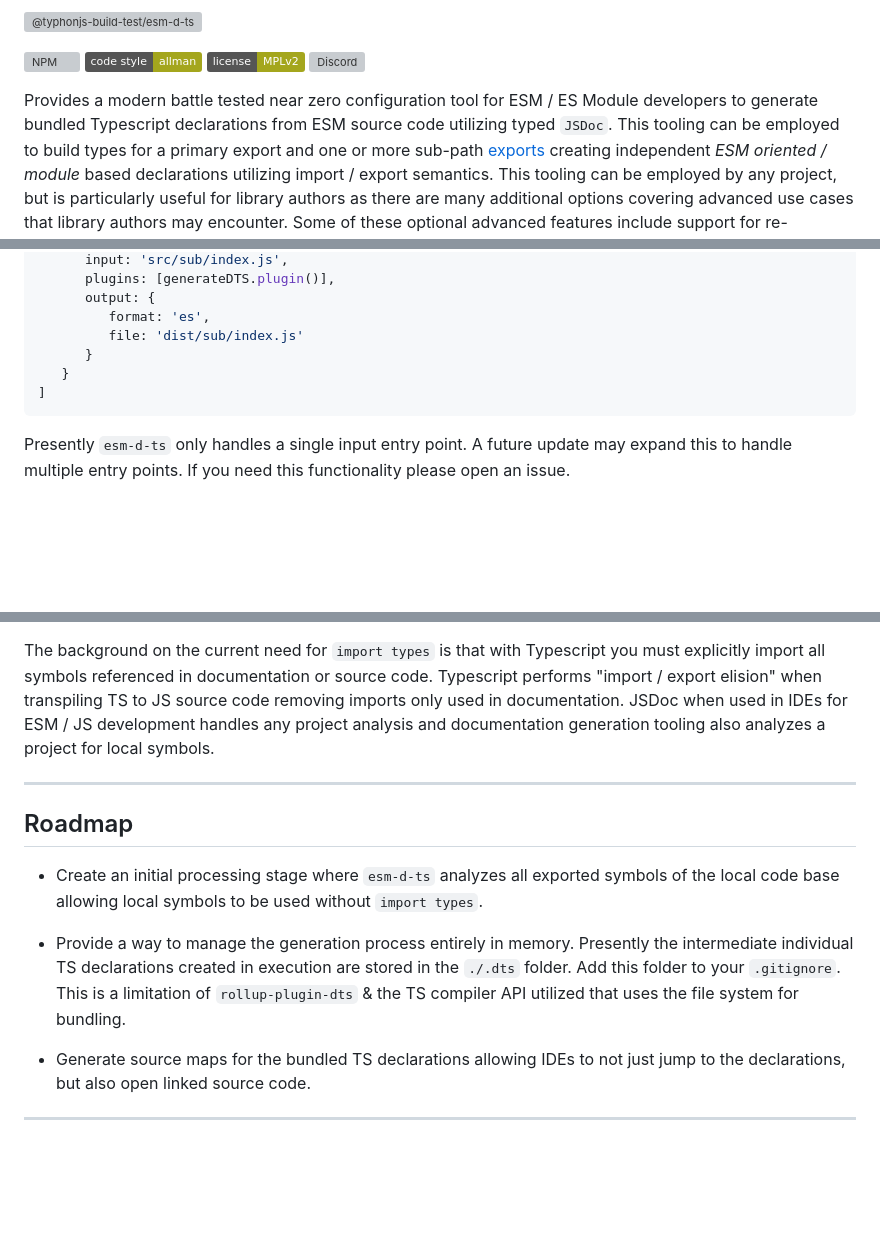
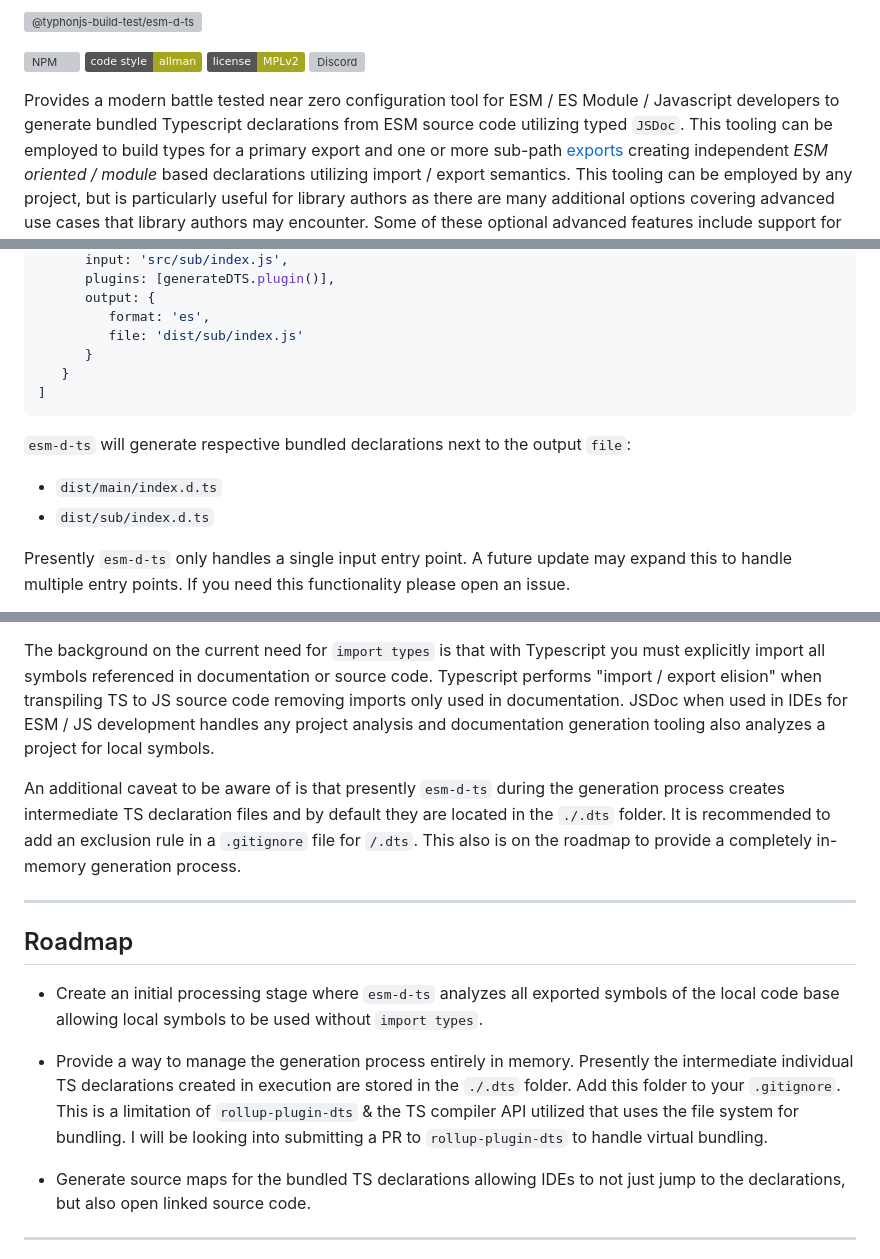
Before and after one commit to typhonjs-node-build-test/esm-d-ts, a Markdown page: README.md, 3 parts joined by grey strips. Rendered like a GitHub page; badges without logos; blank space fills up the shorter version; grey boxes are pictures that could not be loaded.

````diff
--- a/README.md
+++ b/README.md
@@ -6,7 +6,7 @@
 [![License](https://img.shields.io/badge/license-MPLv2-yellowgreen.svg?style=flat)](https://github.com/typhonjs-node-build-test/esm-d-ts/blob/main/LICENSE)
 [![Discord](https://img.shields.io/discord/737953117999726592?label=Discord%20-%20TyphonJS&style=plastic)](https://discord.gg/mnbgN8f)
 
-Provides a modern battle tested near zero configuration tool for ESM / ES Module developers to generate bundled Typescript
+Provides a modern battle tested near zero configuration tool for ESM / ES Module / Javascript developers to generate bundled Typescript
 declarations from ESM source code utilizing typed `JSDoc`. This tooling can be employed to build types for a primary export and one or more
 sub-path [exports](https://nodejs.org/api/packages.html#exports) creating independent _ESM oriented / module_ based declarations
 utilizing import / export semantics. This tooling can be employed by any project, but is particularly useful for
@@ -176,6 +176,10 @@ export default [
 ]
 ```
 
+`esm-d-ts` will generate respective bundled declarations next to the output `file`:
+- `dist/main/index.d.ts`
+- `dist/sub/index.d.ts`
+
 Presently `esm-d-ts` only handles a single input entry point. A future update may expand this to handle multiple entry
 points. If you need this functionality please open an issue.
 
@@ -215,6 +219,10 @@ referenced in documentation or source code. Typescript performs "import / export
 source code removing imports only used in documentation. JSDoc when used in IDEs for ESM / JS development handles any
 project analysis and documentation generation tooling also analyzes a project for local symbols.
 
+An additional caveat to be aware of is that presently `esm-d-ts` during the generation process creates intermediate TS
+declaration files and by default they are located in the `./.dts` folder. It is recommended to add an exclusion rule
+in a `.gitignore` file for `/.dts`. This also is on the roadmap to provide a completely in-memory generation process.
+
 ------
 
 ## Roadmap
@@ -224,7 +232,8 @@ local symbols to be used without `import types`.
 
 - Provide a way to manage the generation process entirely in memory. Presently the intermediate individual TS
 declarations created in execution are stored in the `./.dts` folder. Add this folder to your `.gitignore`. This is a
-limitation of `rollup-plugin-dts` & the TS compiler API utilized that uses the file system for bundling.
+limitation of `rollup-plugin-dts` & the TS compiler API utilized that uses the file system for bundling. I will be
+looking into submitting a PR to `rollup-plugin-dts` to handle virtual bundling.
 
 
 - Generate source maps for the bundled TS declarations allowing IDEs to not just jump to the declarations, but also
````
